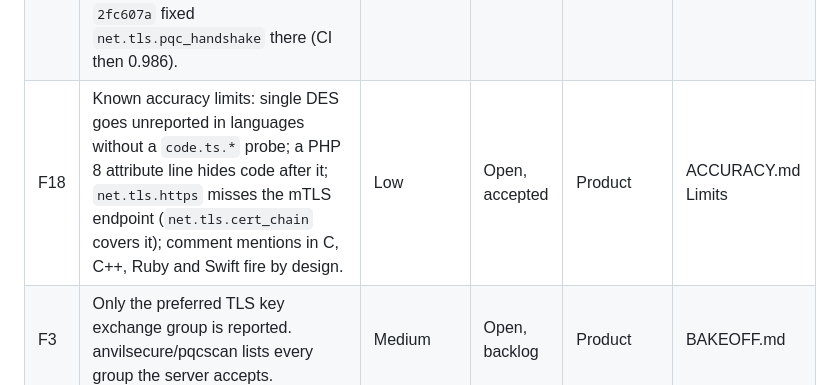
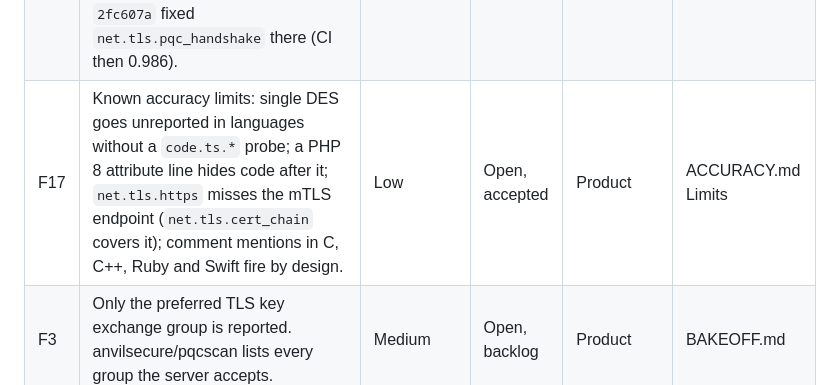
Before and after one commit to orengacademy/pqc-scanner2, a Markdown page: docs/FLEET-EVIDENCE.md, the part around the change. Drawn GitHub-style.

Commit message:
docs(fleet-evidence): close the gap in finding ids
Co-Authored-By: Claude Fable 5.1 <noreply@anthropic.com>

```diff
--- a/docs/FLEET-EVIDENCE.md
+++ b/docs/FLEET-EVIDENCE.md
@@ -102,7 +102,7 @@ Severity is the author's reading of impact on a fleet deployment. "Fixed" means
 | F2 | `code.crypto_primitives` had precision 0.302 on comment and string negatives, and was missing from the accuracy corpus. Now 1.000 excluding 8 accepted fail-open false positives (C, C++, Ruby, Swift), raw 0.733 for that probe. Fixed in `4df285e`, `7469e2a`, `d0d97ce`. | Medium | Fixed, limit stays | Product | ACCURACY.md |
 | F5 | XMSS, LMS and HSS were not classed PQC. Fixed in `d9e3b84`. | Low | Fixed | Product | BAKEOFF.md |
 | F16 | The first accuracy pass scored five probes under 0.9 (precision 0.955 and recall 0.913 overall): `code.ts.java`, `fs.keystore.pkcs12`, `net.tls.versions`, `net.tls.pqc_handshake`, `net.tls.https`. All fixed with tests. A simulated OpenSSL 3.0 recall of 0.985 hid a real miss: CI measured 0.973 on OpenSSL 3.0.13, and `2fc607a` fixed `net.tls.pqc_handshake` there (CI then 0.986). | Medium | Fixed | Product | ACCURACY.md |
-| F18 | Known accuracy limits: single DES goes unreported in languages without a `code.ts.*` probe; a PHP 8 attribute line hides code after it; `net.tls.https` misses the mTLS endpoint (`net.tls.cert_chain` covers it); comment mentions in C, C++, Ruby and Swift fire by design. | Low | Open, accepted | Product | ACCURACY.md Limits |
+| F17 | Known accuracy limits: single DES goes unreported in languages without a `code.ts.*` probe; a PHP 8 attribute line hides code after it; `net.tls.https` misses the mTLS endpoint (`net.tls.cert_chain` covers it); comment mentions in C, C++, Ruby and Swift fire by design. | Low | Open, accepted | Product | ACCURACY.md Limits |
 | F3 | Only the preferred TLS key exchange group is reported. anvilsecure/pqcscan lists every group the server accepts. | Medium | Open, backlog | Product | BAKEOFF.md |
 | F4 | Go `ecdsa.GenerateKey` is missed by `code.ts.go`. SHA-384 and SHA-512 are not listed (low priority). | Low | Open, backlog | Product | BAKEOFF.md |
 | F13 | Threat rows X5 and U5 say the load run covers the fleet export and `/fleet` page at 2,000 hosts. It did not: the load harness posts bundles only, and no run exceeded 500 hosts. Export and page latency at scale are unmeasured. | Medium | Open | Maintainers | THREAT-MODEL-FLEET.md |
```
